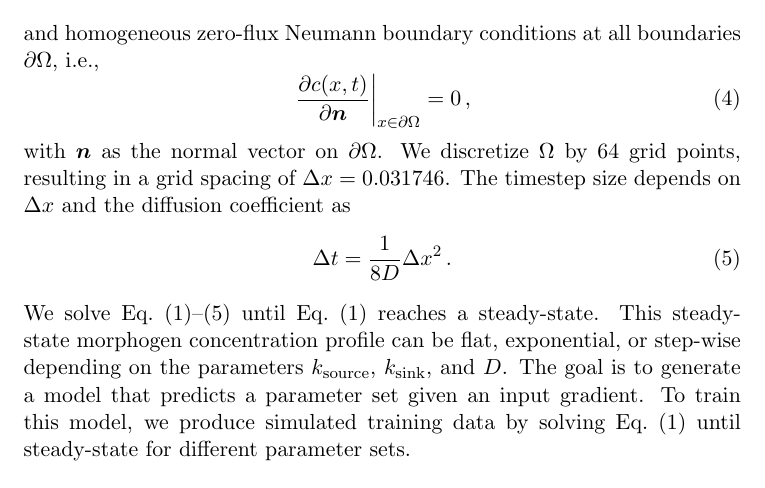
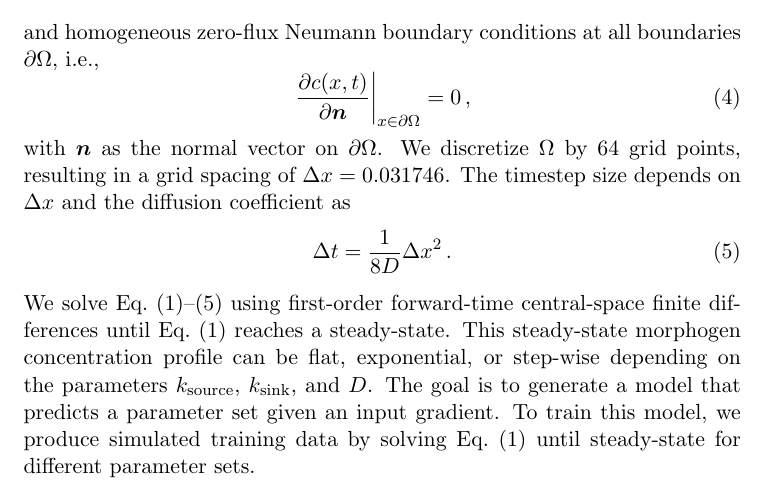
Before and after one commit to JustinaStark/parameter_search_morphogen_gradient, a LaTeX document (README.tex): part of page 1 of 2, cut so that both start at the same text. Compiled offline with pdfLaTeX.

Commit message:
Adding numerical scheme to readme

```diff
--- a/README.tex
+++ b/README.tex
@@ -38,7 +38,7 @@ with $\bm n$ as the normal vector on $\partial \Omega$. We discretize $\Omega$ b
     \Delta t = \frac{1}{8  D}  \Delta x^{2}\, .
 \end{equation}
 %
-We solve Eq.~\eqref{eq:SDS_1D_PDE}--\eqref{eq:diffusion_stability_condition} until Eq.~\eqref{eq:SDS_1D_PDE} reaches a steady-state. This steady-state morphogen concentration profile can be flat, exponential, or step-wise depending on the parameters $k_{\rm{source}}$, $k_{\rm{sink}}$, and $D$. The goal is to generate a model that predicts a parameter set given an input gradient. To train this model, we produce simulated training data by solving Eq.~\eqref{eq:SDS_1D_PDE} until steady-state for different parameter sets.
+We solve Eq.~\eqref{eq:SDS_1D_PDE}--\eqref{eq:diffusion_stability_condition} using first-order forward-time central-space finite differences until Eq.~\eqref{eq:SDS_1D_PDE} reaches a steady-state. This steady-state morphogen concentration profile can be flat, exponential, or step-wise depending on the parameters $k_{\rm{source}}$, $k_{\rm{sink}}$, and $D$. The goal is to generate a model that predicts a parameter set given an input gradient. To train this model, we produce simulated training data by solving Eq.~\eqref{eq:SDS_1D_PDE} until steady-state for different parameter sets.
 
 The output folders contain a parameters.csv file, where the first row defines the parameter type of the respective column, and each row below contains a set of parameters with index $i$. The corresponding gradients folder contains gradient\_$i$.csv files, each corresponding to one row $i$ of the parameters.csv file.
 
```
Also changed, not shown: README.pdf.
